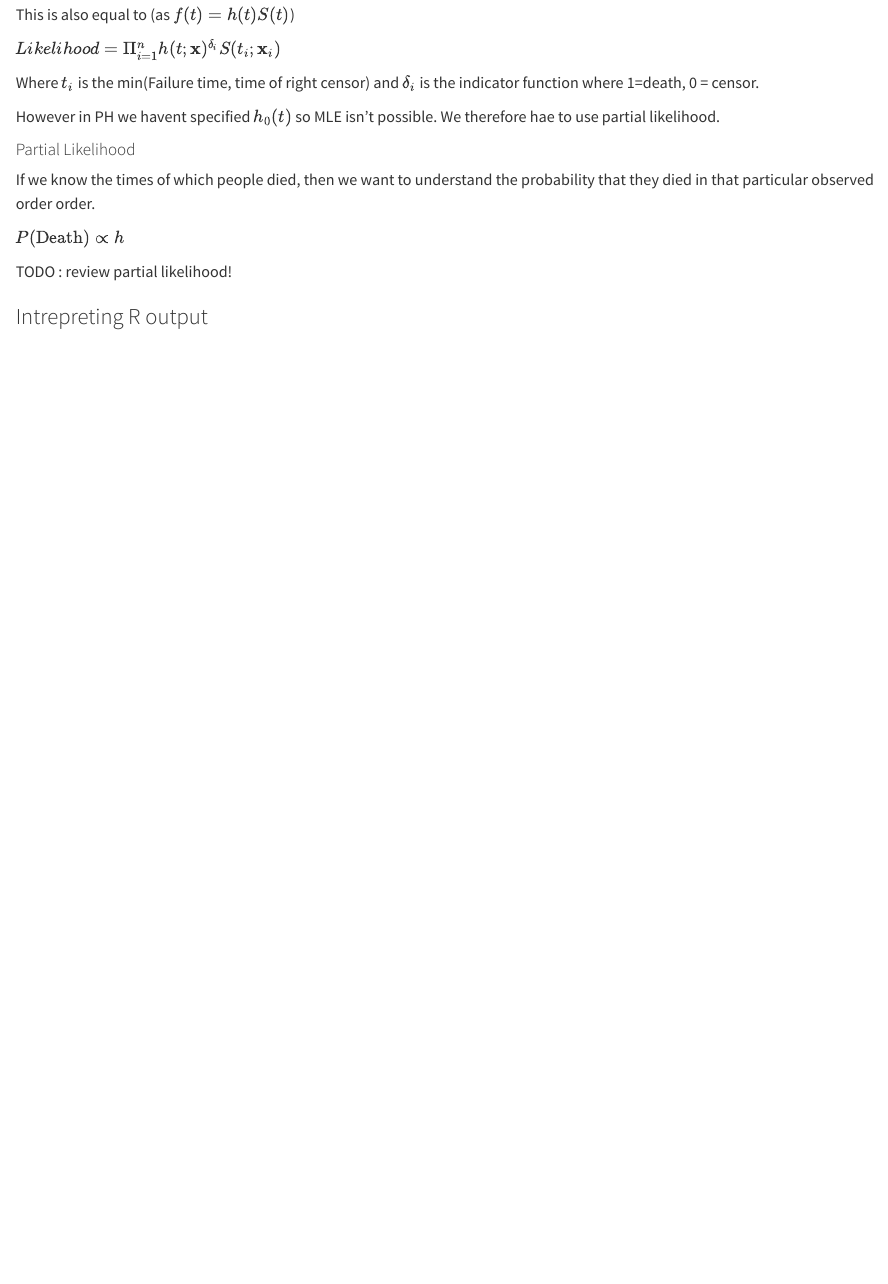
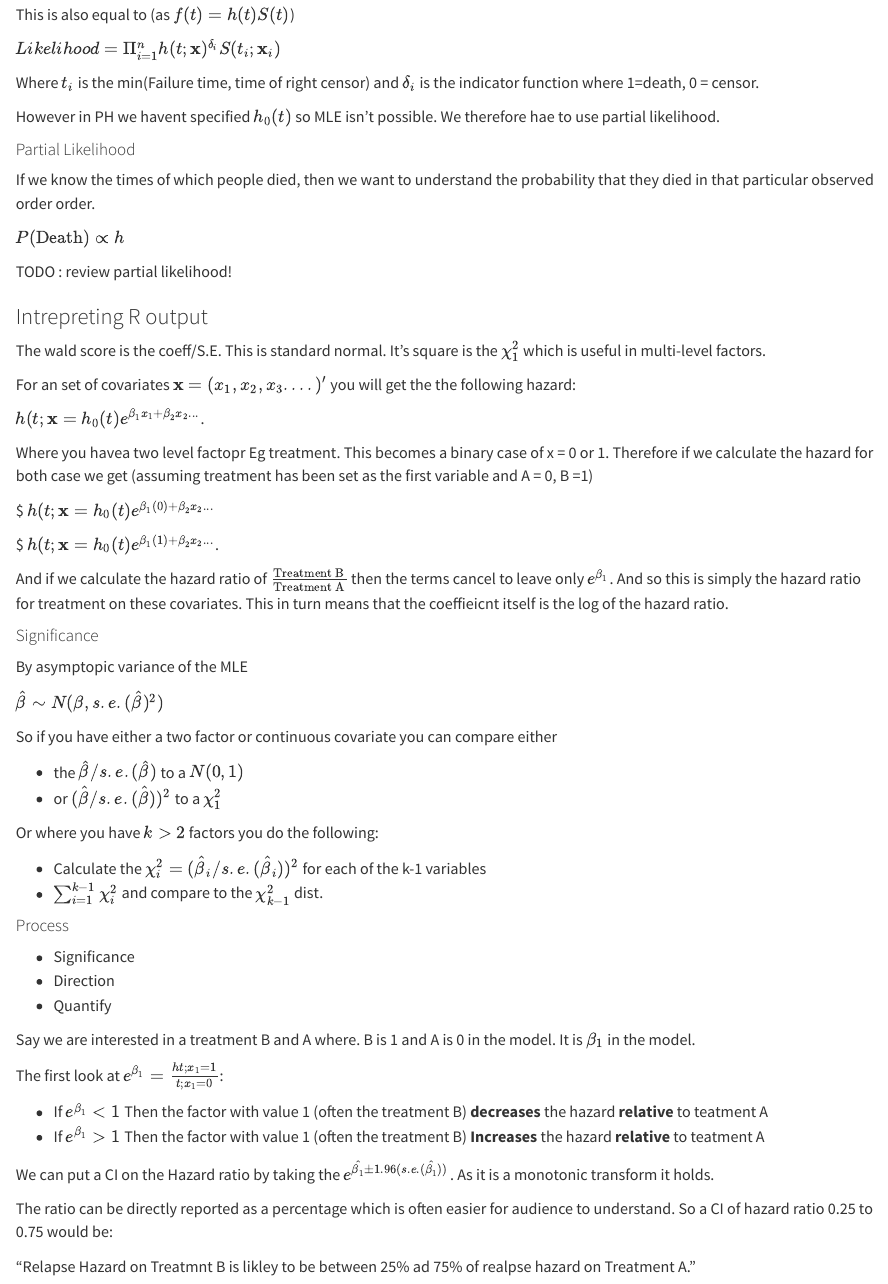
Before and after one commit to rmcmc/uni_notes, a Quarto document (mybook/survival_regression.qmd): the page in a window 1100 px wide, from 4070 px down. Rendered offline with R 4.5, knitr and Pandoc in place of Quarto, with nearby package versions.

Commit message:
more PH stuff

```diff
--- a/mybook/survival_regression.qmd
+++ b/mybook/survival_regression.qmd
@@ -193,3 +193,54 @@ $P(\text{Death})  \propto h$
 TODO : review partial likelihood!
 
 ### Intrepreting R output
+
+The wald score is the coeff/S.E. This is standard normal. It's square is the $\chi^2_1$ which is useful in multi-level factors.
+
+For an set of covariates $\textbf{x} = (x_1, x_2, x_3....)'$ you will get the the following hazard:
+
+$h(t;\textbf{x}  = h_0(t)e^{\beta_1 x_1 + \beta_2 x_2 ...}$.
+
+Where you havea two level factopr Eg treatment. This becomes a binary case of x = 0 or 1. Therefore if we calculate the hazard for both case we get (assuming treatment has been set as the first variable and A = 0, B =1)
+
+$\text{Treatment A :} $h(t;\textbf{x}  = h_0(t)e^{\beta_1(0) + \beta_2 x_2 ...}$
+
+$\text{Treatment B :} $h(t;\textbf{x}  = h_0(t)e^{\beta_1(1) + \beta_2 x_2 ...}$.
+
+And if we calculate the hazard ratio of $\frac{\text{Treatment B}}{\text{Treatment A}}$ then the terms cancel to leave only $e^{\beta_1}$. And so this is simply the hazard ratio for treatment on these covariates. This in turn means that the coeffieicnt itself is the log of the hazard ratio.
+
+
+#### Significance
+
+By asymptopic variance of the MLE
+
+$\hat{\beta} \sim N(\beta, s.e.(\hat{\beta})^2)$
+
+So if you have either a two factor or continuous covariate you can compare either
+
+- the $\hat{\beta}/s.e.(\hat{\beta})$ to a $N(0,1)$
+- or  $(\hat{\beta}/s.e.(\hat{\beta}))^2$ to a $\chi_1^2$
+
+Or where you have $k >2$ factors you do the following:
+
+- Calculate the $\chi_i^2 = (\hat{\beta}_i/s.e.(\hat{\beta}_i))^2$ for each of the k-1 variables
+- $\sum^{k-1}_{i=1}\chi_i^2$ and compare to the $\chi_{k-1}^2$ dist.
+
+#### Process
+
+
+- Significance
+- Direction
+- Quantify
+
+Say we are interested in a treatment B and A where. B is 1 and A is 0 in the model. It is $\beta_1$ in the model.
+
+The first look at $e^{\beta_1} = \frac{h{t;x_1=1}}{t;x_1=0}$:
+
+- If $e^{\beta_1} <1$ Then the factor with value 1 (often the treatment B) **decreases** the hazard **relative** to teatment A
+- If $e^{\beta_1} >1$ Then the factor with value 1 (often the treatment B) **Increases** the hazard **relative** to teatment A
+
+We can put a CI on the Hazard ratio by taking the $e^{\hat{\beta_1} \pm 1.96(s.e.(\hat{\beta_1}))}$. As it is a monotonic transform it holds.
+
+The ratio can be directly reported as a percentage which is often easier for audience to understand. So a CI of hazard ratio 0.25 to 0.75 would be:
+
+"Relapse Hazard on Treatmnt B is likley to be between 25% ad 75% of realpse hazard on Treatment A."
```
Also changed, not shown: 2 other files.
